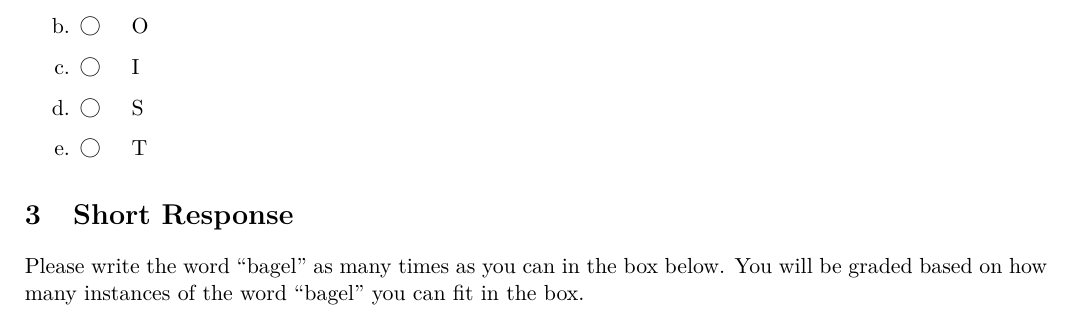
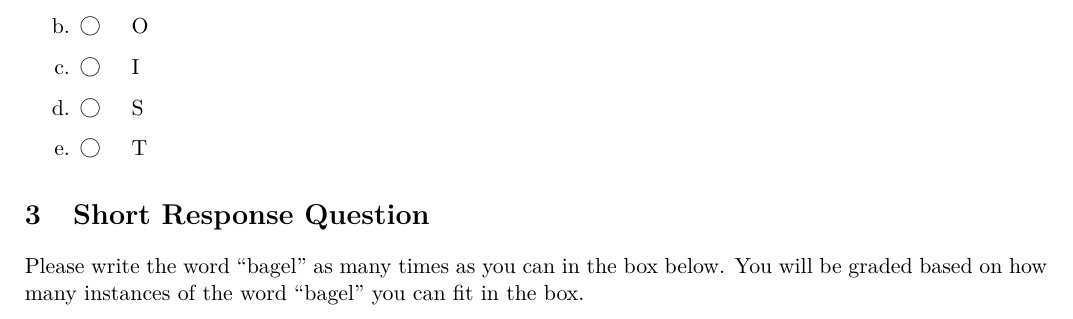
Before and after one commit to sensesensibilityscience/quiztemplate, a LaTeX document (template.tex): part of page 2 of 3, cut so that both start at the same text. Compiled offline with pdfLaTeX.

Commit message:
There was a meaningless name inconsistency that I couldn't live with.

```diff
--- a/template.tex
+++ b/template.tex
@@ -144,7 +144,7 @@ Which letter is the best?
     \item T
 \end{multlist}
 
-\section{Short Response}
+\section{Short Response Question}
 
 Please write the word ``bagel'' as many times as you can in the box below. You will be graded based on how many instances of the word ``bagel'' you can fit in the box.
 
```
Also changed, not shown: template.pdf.
